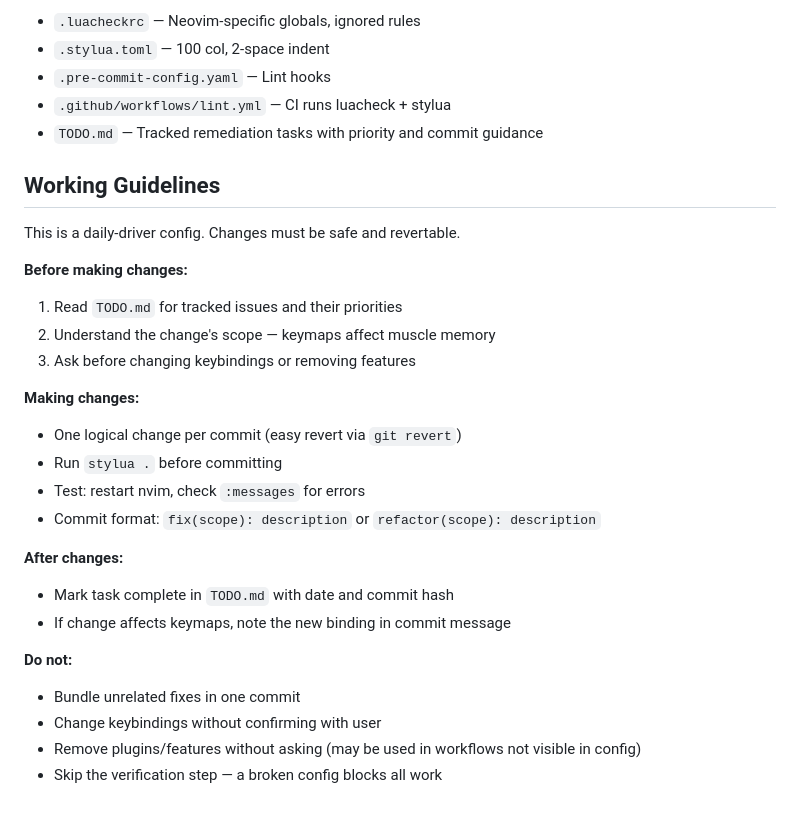
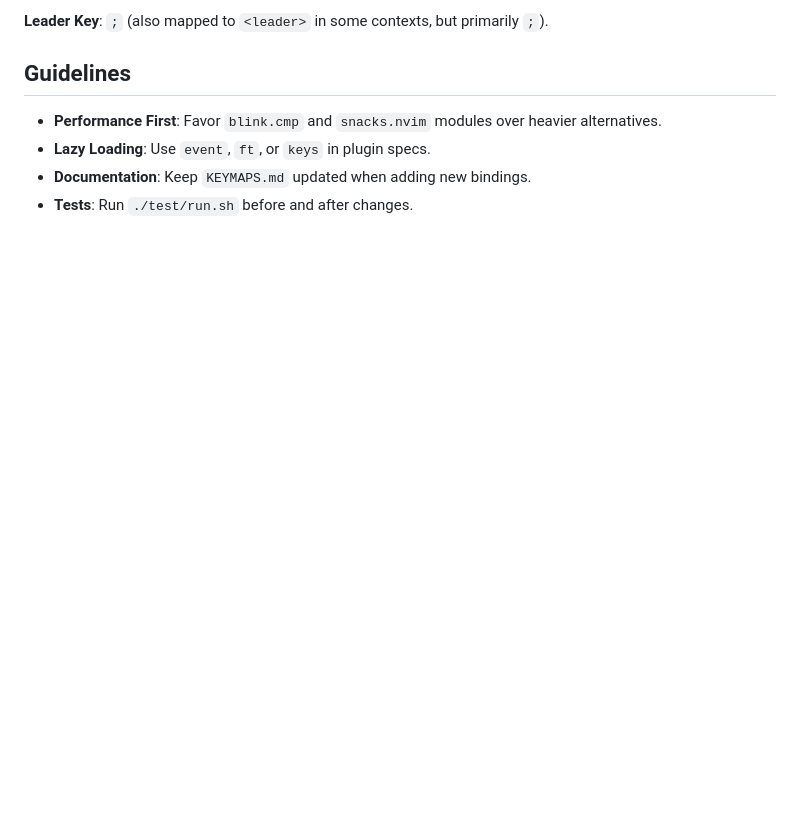
Before and after one commit to just3ws/vdots, a Markdown page: CLAUDE.md, the part around one of its changes. Drawn GitHub-style; blank space fills up the shorter version.

```diff
--- a/CLAUDE.md
+++ b/CLAUDE.md
@@ -91,35 +76,9 @@ after/
 
-- `.luacheckrc` — Neovim-specific globals, ignored rules
-- `.stylua.toml` — 100 col, 2-space indent
-- `.pre-commit-config.yaml` — Lint hooks
-- `.github/workflows/lint.yml` — CI runs luacheck + stylua
-- `TODO.md` — Tracked remediation tasks with priority and commit guidance
+**Leader Key**: `;` (also mapped to `<leader>` in some contexts, but primarily `;`).
 
-## Working Guidelines
+## Guidelines
 
-This is a daily-driver config. Changes must be safe and revertable.
-
-**Before making changes:**
-
-1. Read `TODO.md` for tracked issues and their priorities
-2. Understand the change's scope — keymaps affect muscle memory
-3. Ask before changing keybindings or removing features
-
-**Making changes:**
-
-- One logical change per commit (easy revert via `git revert`)
-- Run `stylua .` before committing
-- Test: restart nvim, check `:messages` for errors
-- Commit format: `fix(scope): description` or `refactor(scope): description`
-
-**After changes:**
-
-- Mark task complete in `TODO.md` with date and commit hash
-- If change affects keymaps, note the new binding in commit message
-
-**Do not:**
-
-- Bundle unrelated fixes in one commit
-- Change keybindings without confirming with user
-- Remove plugins/features without asking (may be used in workflows not visible in config)
-- Skip the verification step — a broken config blocks all work
+- **Performance First**: Favor `blink.cmp` and `snacks.nvim` modules over heavier alternatives.
+- **Lazy Loading**: Use `event`, `ft`, or `keys` in plugin specs.
+- **Documentation**: Keep `KEYMAPS.md` updated when adding new bindings.
+- **Tests**: Run `./test/run.sh` before and after changes.
```
Also changed, not shown: other parts of CLAUDE.md (+34 -49 lines).
